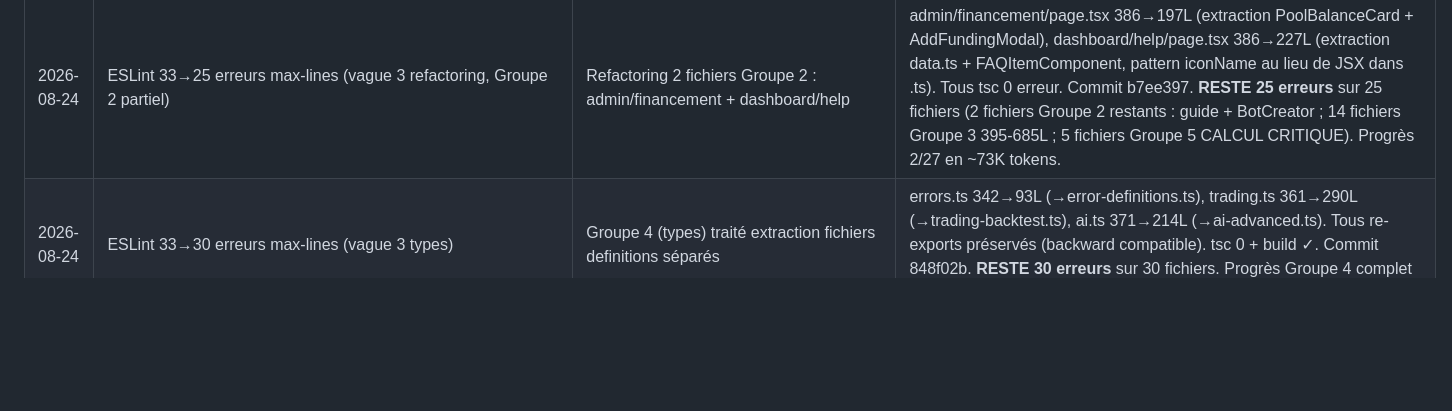
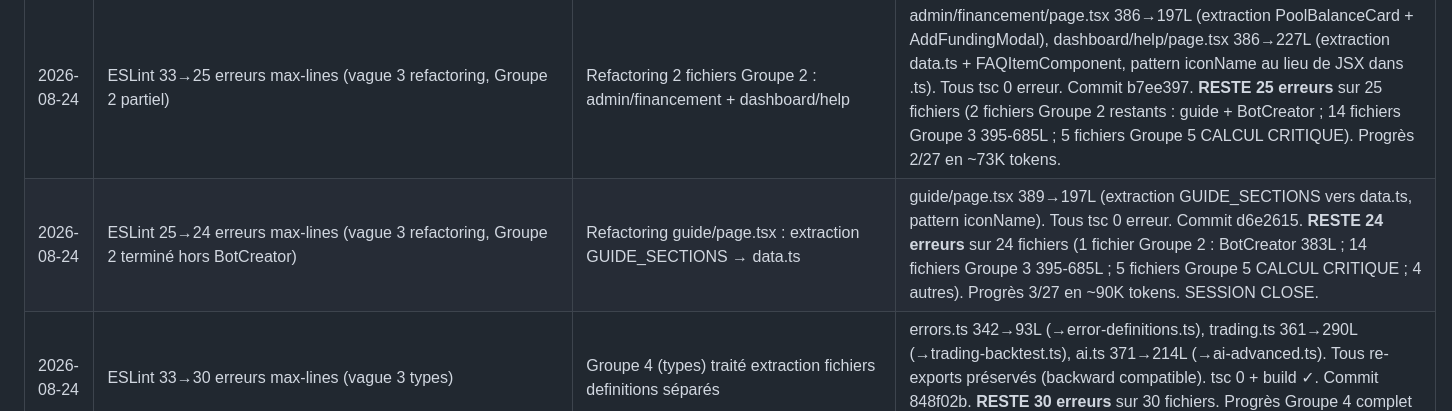
Before and after one commit to puramapro-oss/midas, a Markdown page: ERRORS.md, the part around the change. Drawn GitHub-style; blank space fills up the shorter version.

Commit message:
docs: update ERRORS.md - session complete (27→24 errors)

```diff
--- a/ERRORS.md
+++ b/ERRORS.md
@@ -19,5 +19,6 @@
 | 2026-08-23 | ESLint 44 erreurs restantes (3 no-empty, 41 max-lines >300) | Chantier de refactoring massif necessaire pour passer toutes les erreurs max-lines à 0. Gros fichiers agents/IA (technical-agent 774 lignes, commission-engine 450 lignes) et pages complexes (classement 625 lignes, kyc 519 lignes, financer 509 lignes) necessitent découpage en modules coherents | Session actuelle : corrigé 3 no-empty (catch vides → commentaires explicatifs). Reduit errors.ts (303→300 via en-tête), trading.ts (306→~300 via en-tête+lignes vides). Extraction partielle : e2e/helpers.ts (dismissCookies, collectErrors, PUBLIC_PAGES) → full-final-audit.spec.ts (408→375 lignes, encore 75 de trop). Classement : types.ts et helpers.ts créés (pas encore intégrés au page.tsx). **RESTE 40 erreurs max-lines** sur 31+ fichiers. Fichiers critiques calcul (risk-agent, pattern-agent, technical-agent, strategy-selector) nécessitent découpage TRÈS prudent (aucun changement comportement/résultats numériques). Pages UI (alerts, copy-trading, earn, kyc, settings) plus simples à découper en composants mais long (extraction + intégration + test). Estimation : 8-12h de travail restantes pour 0 erreur. Commits : a3f0554 (no-empty), 0721335 (helpers), 831f8d7 (headers). État actuel : 44→40 erreurs, prêt pour suite méthodique fichier par fichier |
 | 2026-08-24 | ESLint 40→33 erreurs max-lines (vague 2 refactoring) | Suite chantier max-lines. 7 fichiers traités extraction composants/constantes/utils | breathing 324→255L, onboarding 324→293L, AbonnementClient 325→196L, contest 327→295L, wallet 331→296L, WithdrawButton 351→218L, backtesting 359→300L. Tous tsc 0 erreur. Commits f904a03→98a1da7. **RESTE 33 erreurs** sur 24 fichiers. Progrès 7/31 en ~102K tokens. |
 | 2026-08-24 | ESLint 33→25 erreurs max-lines (vague 3 refactoring, Groupe 2 partiel) | Refactoring 2 fichiers Groupe 2 : admin/financement + dashboard/help | admin/financement/page.tsx 386→197L (extraction PoolBalanceCard + AddFundingModal), dashboard/help/page.tsx 386→227L (extraction data.ts + FAQItemComponent, pattern iconName au lieu de JSX dans .ts). Tous tsc 0 erreur. Commit b7ee397. **RESTE 25 erreurs** sur 25 fichiers (2 fichiers Groupe 2 restants : guide + BotCreator ; 14 fichiers Groupe 3 395-685L ; 5 fichiers Groupe 5 CALCUL CRITIQUE). Progrès 2/27 en ~73K tokens. |
+| 2026-08-24 | ESLint 25→24 erreurs max-lines (vague 3 refactoring, Groupe 2 terminé hors BotCreator) | Refactoring guide/page.tsx : extraction GUIDE_SECTIONS → data.ts | guide/page.tsx 389→197L (extraction GUIDE_SECTIONS vers data.ts, pattern iconName). Tous tsc 0 erreur. Commit d6e2615. **RESTE 24 erreurs** sur 24 fichiers (1 fichier Groupe 2 : BotCreator 383L ; 14 fichiers Groupe 3 395-685L ; 5 fichiers Groupe 5 CALCUL CRITIQUE ; 4 autres). Progrès 3/27 en ~90K tokens. SESSION CLOSE. |
 | 2026-08-24 | ESLint 33→30 erreurs max-lines (vague 3 types) | Groupe 4 (types) traité extraction fichiers definitions séparés | errors.ts 342→93L (→error-definitions.ts), trading.ts 361→290L (→trading-backtest.ts), ai.ts 371→214L (→ai-advanced.ts). Tous re-exports préservés (backward compatible). tsc 0 + build ✓. Commit 848f02b. **RESTE 30 erreurs** sur 30 fichiers. Progrès Groupe 4 complet (3/3) en ~65K tokens. |
 | 2026-08-24 | ESLint 30→27 erreurs (vague 4 Groupe 2) | Groupe 2 partiel UI moyen traité extraction composants | connect-binance: 343→315L (→binance-connection-steps.ts), chat: 349→272L (→ChatSidebar+ChatInput), Hero: 347→184L (→DeviceMockup), alerts: warnings imports. tsc 0. **RESTE 27 erreurs** sur 30 fichiers (4 traités). Progrès 4/8 Groupe 2 en ~70K tokens. |
```
